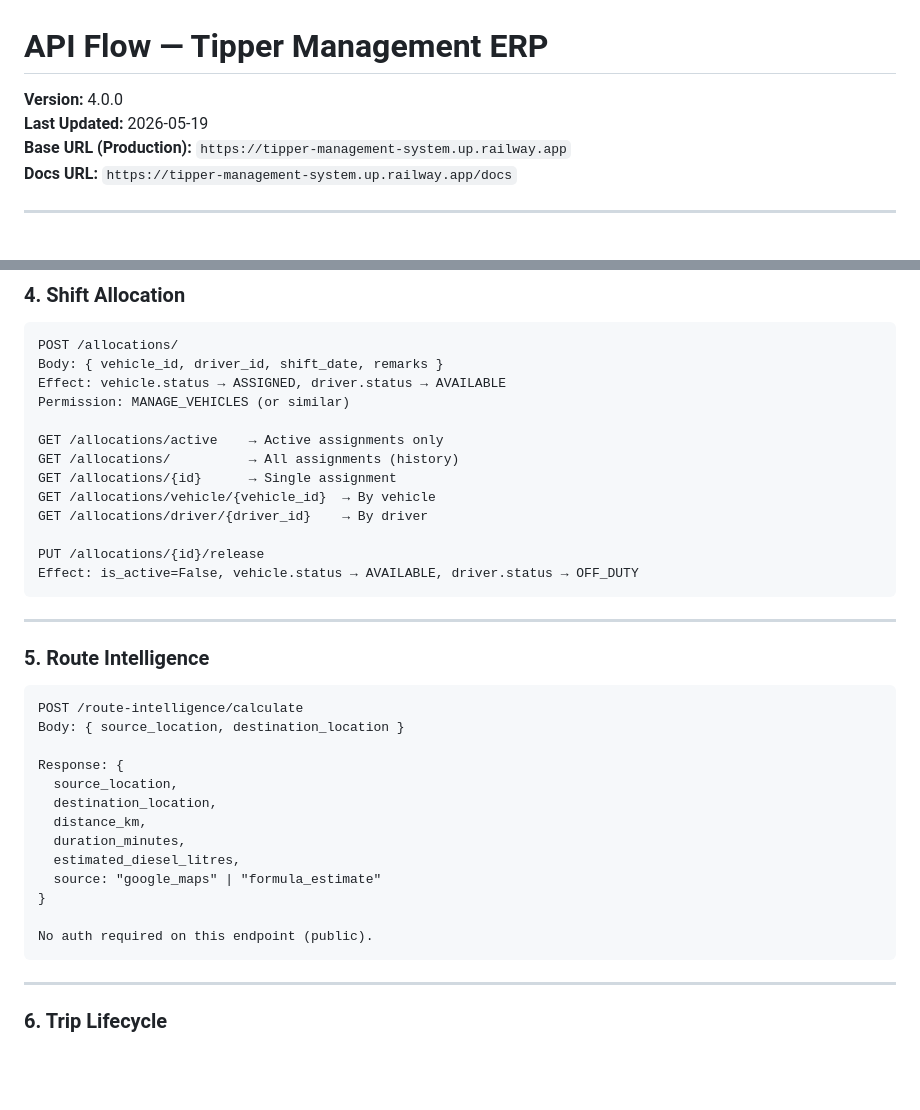
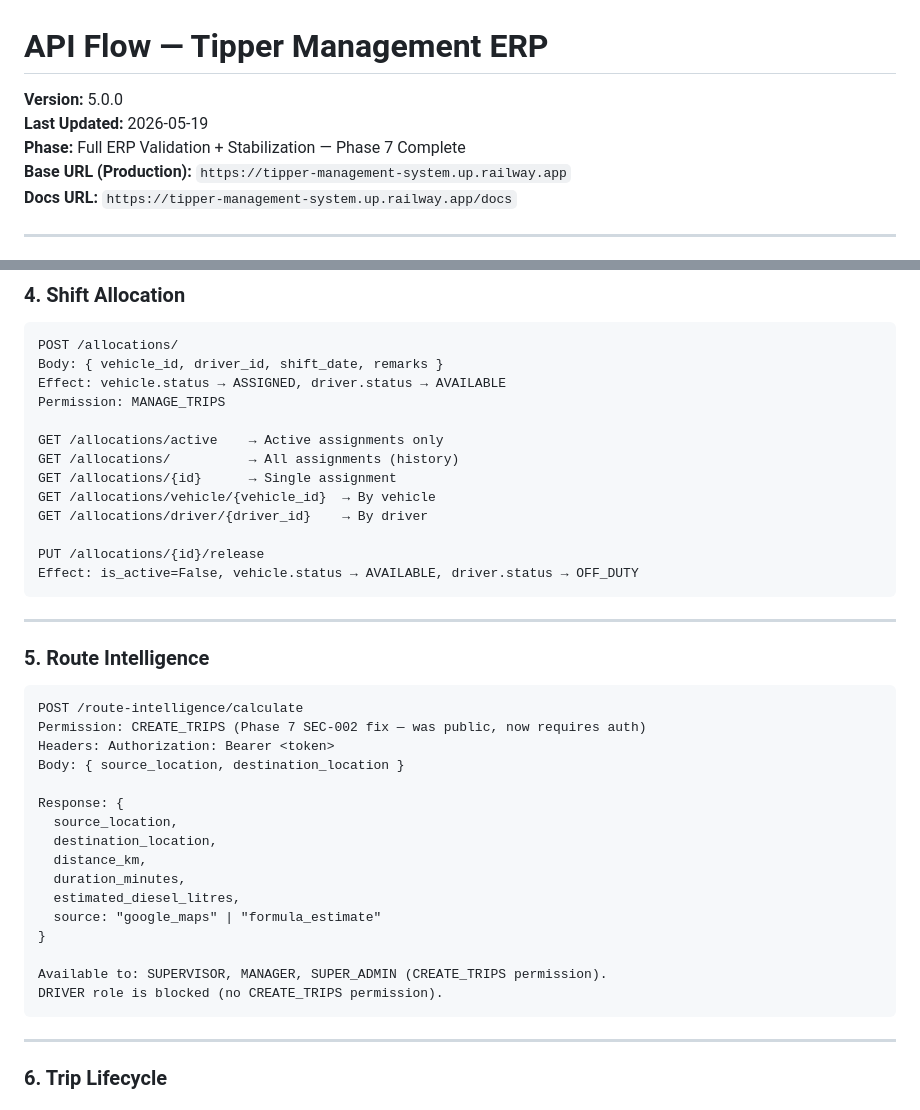
Before and after one commit to nitinshendgeai/tipper-management-system, a Markdown page: docs/API_FLOW.md, 2 parts joined by grey strips. GitHub-like rendering; blank space fills up the shorter version.

````diff
--- a/docs/API_FLOW.md
+++ b/docs/API_FLOW.md
@@ -1,7 +1,8 @@
 # API Flow — Tipper Management ERP
 
-**Version:** 4.0.0
+**Version:** 5.0.0
 **Last Updated:** 2026-05-19
+**Phase:** Full ERP Validation + Stabilization — Phase 7 Complete
 **Base URL (Production):** `https://tipper-management-system.up.railway.app`
 **Docs URL:** `https://tipper-management-system.up.railway.app/docs`
 
@@ -137,7 +138,7 @@ Body (POST/PUT): {
 POST /allocations/
 Body: { vehicle_id, driver_id, shift_date, remarks }
 Effect: vehicle.status → ASSIGNED, driver.status → AVAILABLE
-Permission: MANAGE_VEHICLES (or similar)
+Permission: MANAGE_TRIPS
 
 GET /allocations/active    → Active assignments only
 GET /allocations/          → All assignments (history)
@@ -155,6 +156,8 @@ Effect: is_active=False, vehicle.status → AVAILABLE, driver.status → OFF_DUT
 
 ```
 POST /route-intelligence/calculate
+Permission: CREATE_TRIPS (Phase 7 SEC-002 fix — was public, now requires auth)
+Headers: Authorization: Bearer <token>
 Body: { source_location, destination_location }
 
 Response: {
@@ -166,7 +169,8 @@ Response: {
   source: "google_maps" | "formula_estimate"
 }
 
-No auth required on this endpoint (public).
+Available to: SUPERVISOR, MANAGER, SUPER_ADMIN (CREATE_TRIPS permission).
+DRIVER role is blocked (no CREATE_TRIPS permission).
 ```
 
 ---
````
Also changed, not shown: other parts of docs/API_FLOW.md (+1 -1 lines), docs/RBAC_MATRIX.md (+10 -8 lines), docs/SYSTEM_ARCHITECTURE.md (+30 -14 lines).
